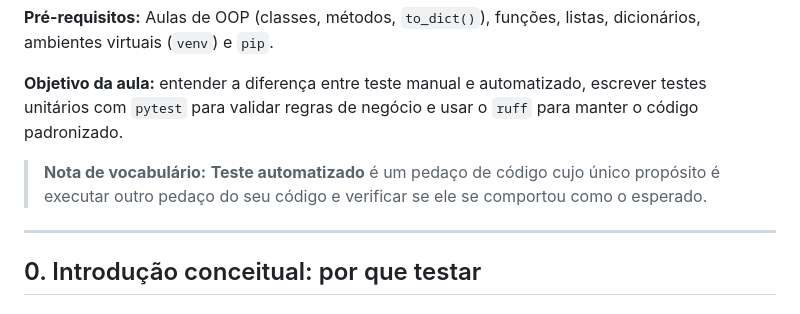
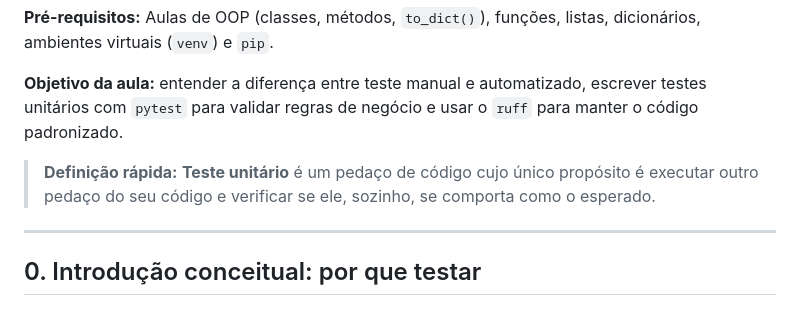
Before and after one commit to Zidrewndacht/BFD_Testes, a Markdown page: aula1-pytest-unit.md, the part around the change. Rendered like a GitHub page.

```diff
--- a/aula1-pytest-unit.md
+++ b/aula1-pytest-unit.md
@@ -4,7 +4,7 @@
 
 **Objetivo da aula:** entender a diferença entre teste manual e automatizado, escrever testes unitários com `pytest` para validar regras de negócio e usar o `ruff` para manter o código padronizado.
 
-> **Nota de vocabulário:** **Teste automatizado** é um pedaço de código cujo único propósito é executar outro pedaço do seu código e verificar se ele se comportou como o esperado.
+> **Definição rápida:** **Teste unitário** é um pedaço de código cujo único propósito é executar outro pedaço do seu código e verificar se ele, sozinho, se comporta como o esperado.
 
 ---
 
```
Also changed, not shown: aula2-integration-fixtures.md (renamed from aula2-flask.md, +4 -0 lines), aula3-playwright-e2e.md (added, +467 -0 lines).
